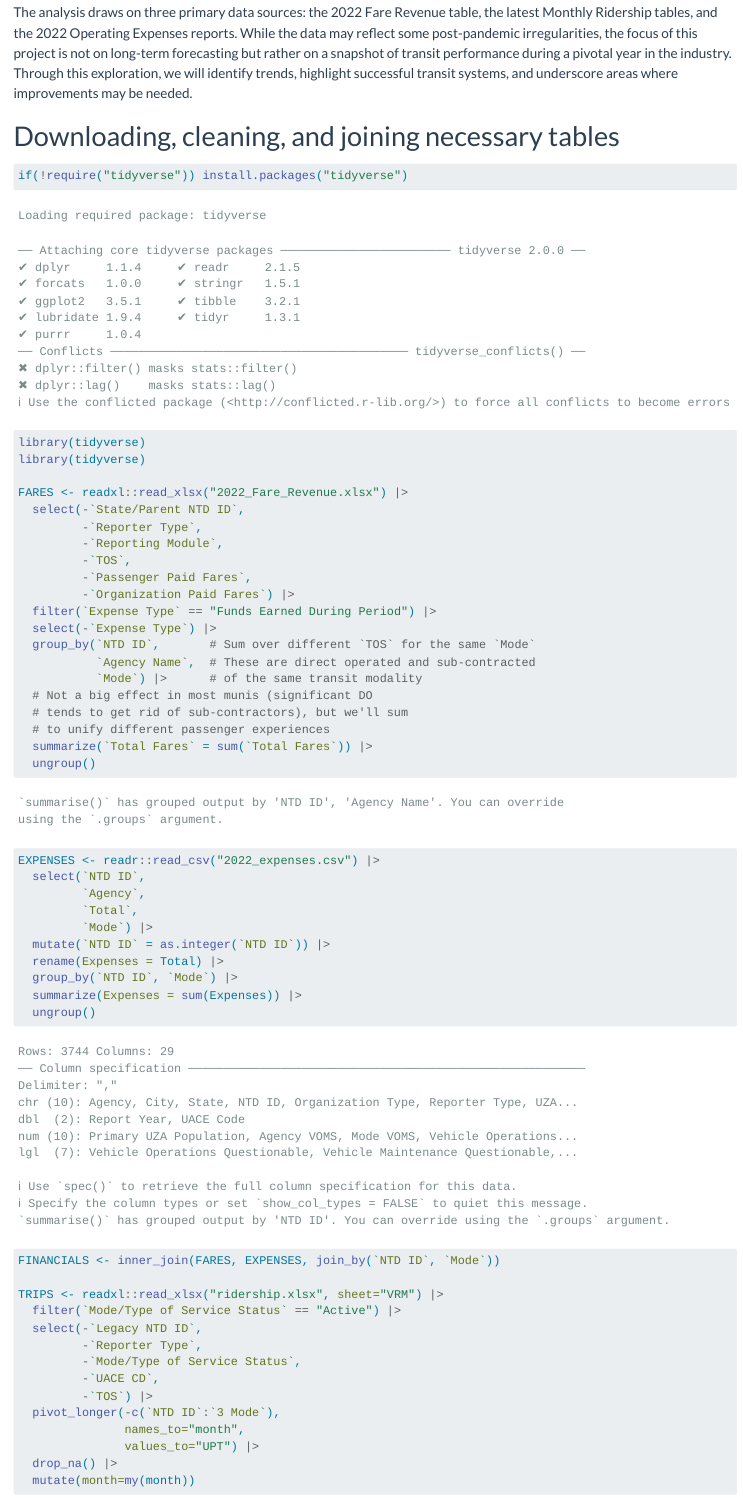
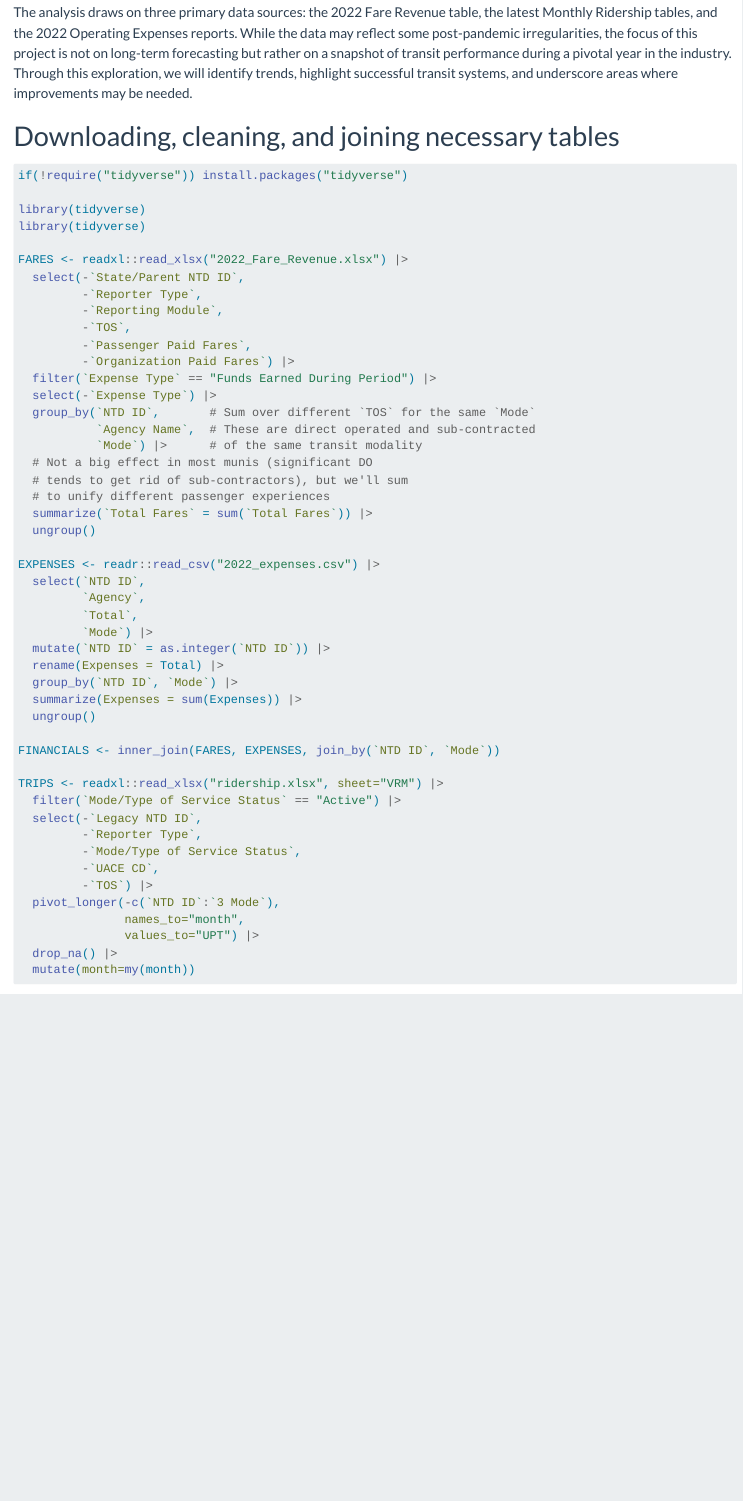
Before and after one commit to ayrama/STA9750-2024-FALL, a Quarto document (mp01.qmd): the page in a window 1100 px wide, from 320 px down. Rendered offline with R 4.5, knitr and Pandoc in place of Quarto, with nearby package versions; some code elsewhere in the file could not run offline.

Commit message:
adding mp01.qmd with a new theme

```diff
--- a/mp01.qmd
+++ b/mp01.qmd
@@ -3,6 +3,9 @@ title: "Mini-Project #01: Fiscal Characteristics of Major US Public Transit Syst
 author: "Ayrat Aymetov"
 format: html
 editor: visual
+execute:
+  warning: false
+  message: false
 ---
 
 # Introduction
```
